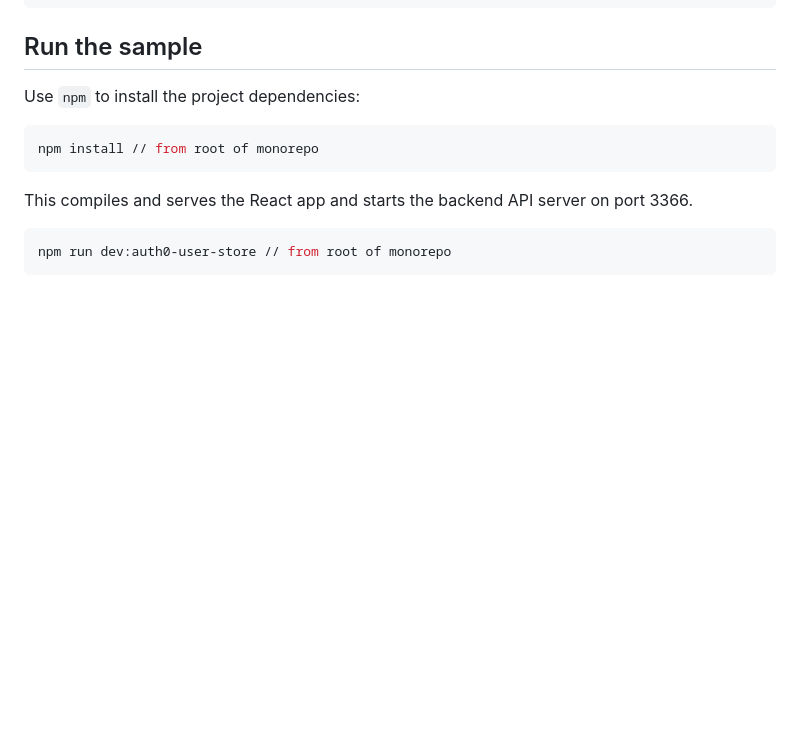
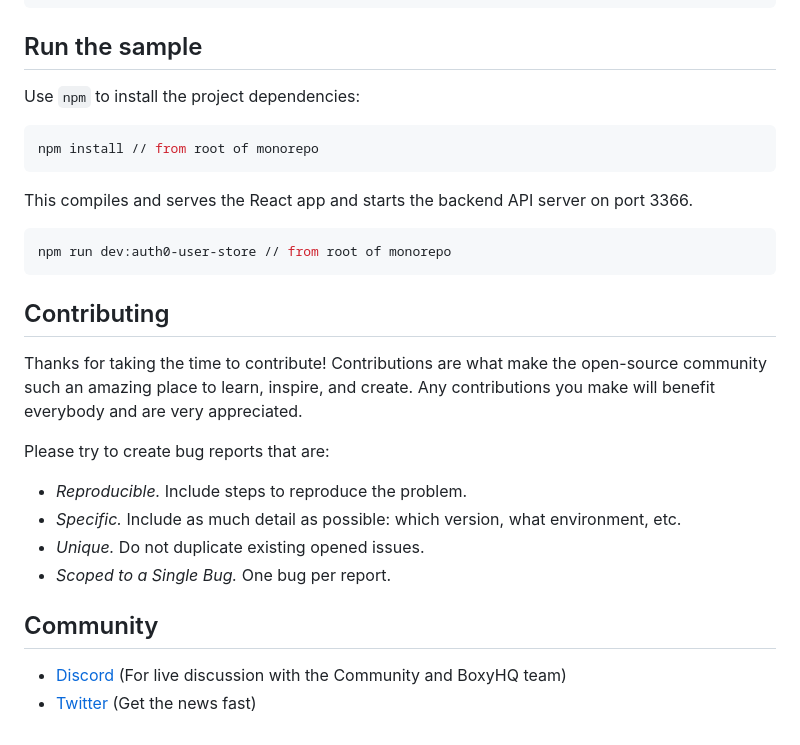
Before and after one commit to boxyhq/jackson-examples, a Markdown page: apps/auth0-user-store/README.md, the part around the change. GitHub-like rendering; blank space fills up the shorter version.

Commit message:
Update README.md (#247)
* Update README.md

Added contributing language and community links

* Update README.md

correct grammer

````diff
--- a/apps/auth0-user-store/README.md
+++ b/apps/auth0-user-store/README.md
@@ -90,3 +90,18 @@ This compiles and serves the React app and starts the backend API server on port
 ```bash
 npm run dev:auth0-user-store // from root of monorepo
 ```
+## Contributing
+
+Thanks for taking the time to contribute! Contributions are what make the open-source community such an amazing place to learn, inspire, and create. Any contributions you make will benefit everybody and are very appreciated.
+
+Please try to create bug reports that are:
+
+- _Reproducible._ Include steps to reproduce the problem.
+- _Specific._ Include as much detail as possible: which version, what environment, etc.
+- _Unique._ Do not duplicate existing opened issues.
+- _Scoped to a Single Bug._ One bug per report.
+
+## Community
+
+- [Discord](https://discord.gg/uyb7pYt4Pa) (For live discussion with the Community and BoxyHQ team)
+- [Twitter](https://twitter.com/BoxyHQ) (Get the news fast)
````
